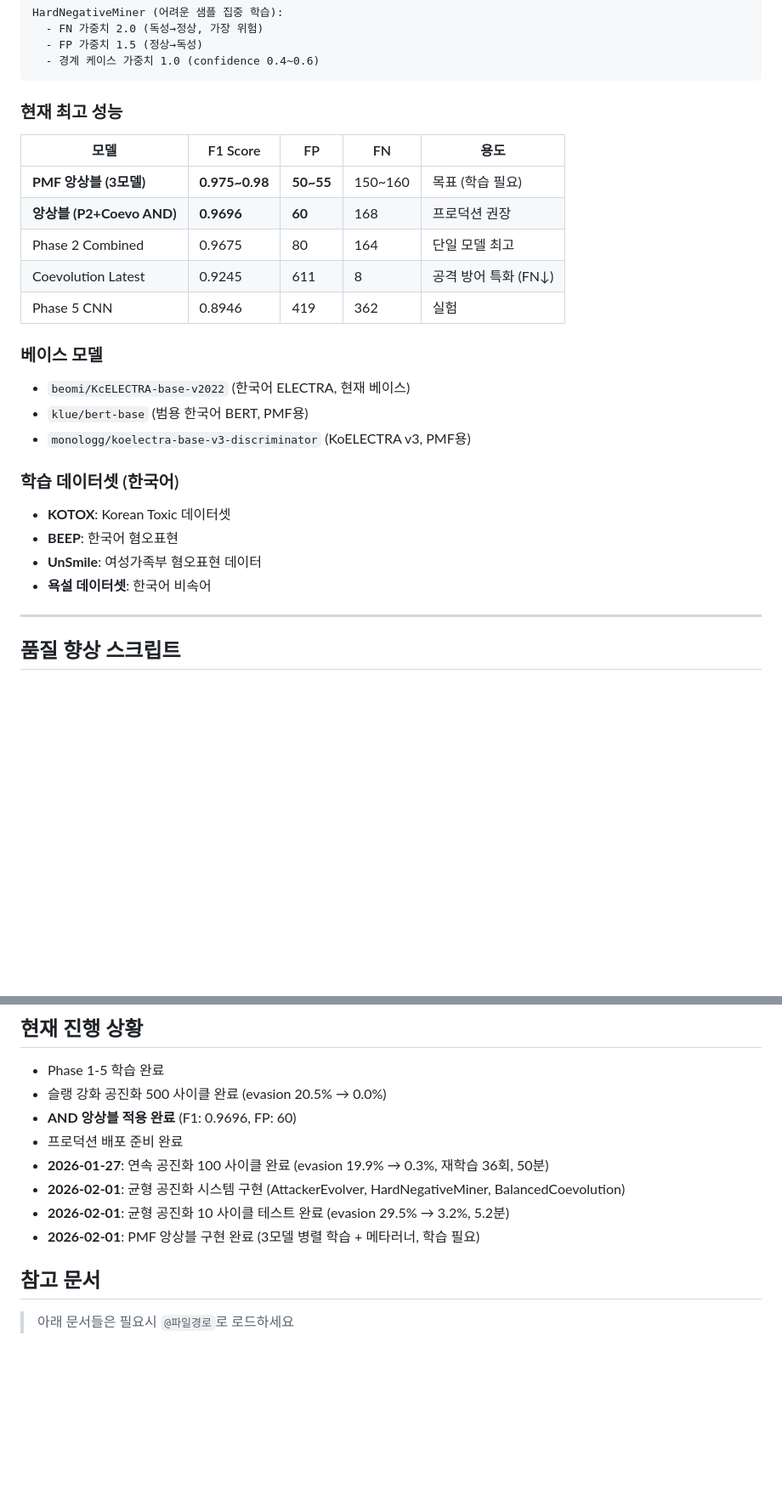
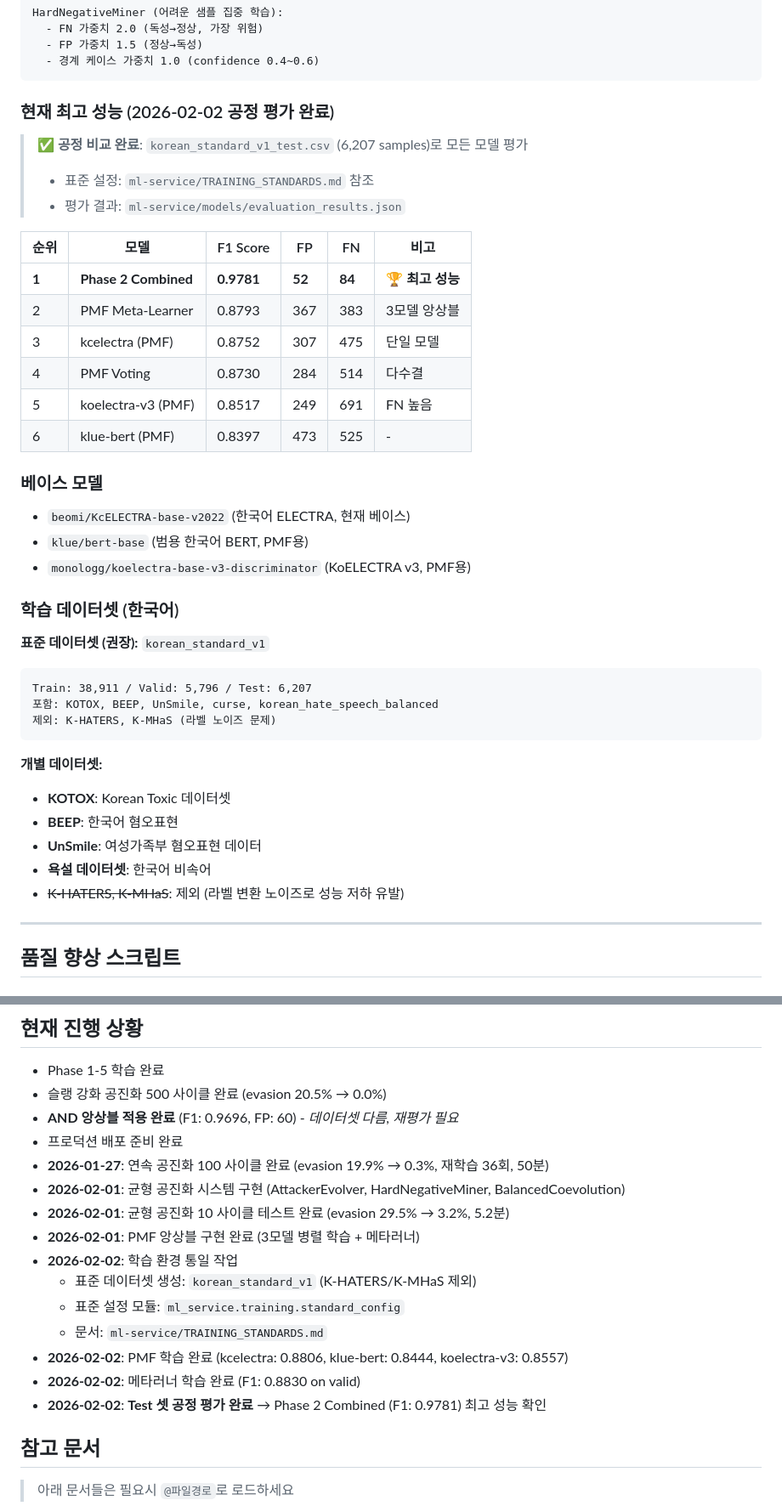
Before and after one commit to ressKim-io/EvoGuard, a Markdown page: CLAUDE.md, 2 parts joined by grey strips. Shown at 85% size. Rendered like a GitHub page; blank space fills up the shorter version.

Commit message:
docs: update CLAUDE.md with evaluation results and standards
- Add fair evaluation results on korean_standard_v1_test.csv
- Document Phase 2 Combined as best model (F1: 0.9781)
- Add PMF ensemble results and rankings
- Update dataset documentation (exclude K-HATERS/K-MHaS)
- Add standard training configuration references

Co-Authored-By: Claude Opus 4.5 <noreply@anthropic.com>

````diff
--- a/CLAUDE.md
+++ b/CLAUDE.md
@@ -28,14 +28,20 @@ HardNegativeMiner (어려운 샘플 집중 학습):
   - 경계 케이스 가중치 1.0 (confidence 0.4~0.6)
 ```
 
-### 현재 최고 성능
-| 모델 | F1 Score | FP | FN | 용도 |
-|------|----------|----|----|------|
-| **PMF 앙상블 (3모델)** | **0.975~0.98** | **50~55** | 150~160 | 목표 (학습 필요) |
-| **앙상블 (P2+Coevo AND)** | **0.9696** | **60** | 168 | 프로덕션 권장 |
-| Phase 2 Combined | 0.9675 | 80 | 164 | 단일 모델 최고 |
-| Coevolution Latest | 0.9245 | 611 | 8 | 공격 방어 특화 (FN↓) |
-| Phase 5 CNN | 0.8946 | 419 | 362 | 실험 |
+### 현재 최고 성능 (2026-02-02 공정 평가 완료)
+
+> **✅ 공정 비교 완료**: `korean_standard_v1_test.csv` (6,207 samples)로 모든 모델 평가
+> - 표준 설정: `ml-service/TRAINING_STANDARDS.md` 참조
+> - 평가 결과: `ml-service/models/evaluation_results.json`
+
+| 순위 | 모델 | F1 Score | FP | FN | 비고 |
+|------|------|----------|----|----|------|
+| **1** | **Phase 2 Combined** | **0.9781** | **52** | **84** | 🏆 **최고 성능** |
+| 2 | PMF Meta-Learner | 0.8793 | 367 | 383 | 3모델 앙상블 |
+| 3 | kcelectra (PMF) | 0.8752 | 307 | 475 | 단일 모델 |
+| 4 | PMF Voting | 0.8730 | 284 | 514 | 다수결 |
+| 5 | koelectra-v3 (PMF) | 0.8517 | 249 | 691 | FN 높음 |
+| 6 | klue-bert (PMF) | 0.8397 | 473 | 525 | - |
 
 ### 베이스 모델
 - `beomi/KcELECTRA-base-v2022` (한국어 ELECTRA, 현재 베이스)
@@ -43,10 +49,20 @@ HardNegativeMiner (어려운 샘플 집중 학습):
 - `monologg/koelectra-base-v3-discriminator` (KoELECTRA v3, PMF용)
 
 ### 학습 데이터셋 (한국어)
+
+**표준 데이터셋 (권장):** `korean_standard_v1`
+```
+Train: 38,911 / Valid: 5,796 / Test: 6,207
+포함: KOTOX, BEEP, UnSmile, curse, korean_hate_speech_balanced
+제외: K-HATERS, K-MHaS (라벨 노이즈 문제)
+```
+
+**개별 데이터셋:**
 - **KOTOX**: Korean Toxic 데이터셋
 - **BEEP**: 한국어 혐오표현
 - **UnSmile**: 여성가족부 혐오표현 데이터
 - **욕설 데이터셋**: 한국어 비속어
+- ~~K-HATERS, K-MHaS~~: 제외 (라벨 변환 노이즈로 성능 저하 유발)
 
 ---
 
@@ -151,12 +167,19 @@ models/
 ## 현재 진행 상황
 - Phase 1-5 학습 완료
 - 슬랭 강화 공진화 500 사이클 완료 (evasion 20.5% → 0.0%)
-- **AND 앙상블 적용 완료** (F1: 0.9696, FP: 60)
+- **AND 앙상블 적용 완료** (F1: 0.9696, FP: 60) - *데이터셋 다름, 재평가 필요*
 - 프로덕션 배포 준비 완료
 - **2026-01-27**: 연속 공진화 100 사이클 완료 (evasion 19.9% → 0.3%, 재학습 36회, 50분)
 - **2026-02-01**: 균형 공진화 시스템 구현 (AttackerEvolver, HardNegativeMiner, BalancedCoevolution)
 - **2026-02-01**: 균형 공진화 10 사이클 테스트 완료 (evasion 29.5% → 3.2%, 5.2분)
-- **2026-02-01**: PMF 앙상블 구현 완료 (3모델 병렬 학습 + 메타러너, 학습 필요)
+- **2026-02-01**: PMF 앙상블 구현 완료 (3모델 병렬 학습 + 메타러너)
+- **2026-02-02**: 학습 환경 통일 작업
+  - 표준 데이터셋 생성: `korean_standard_v1` (K-HATERS/K-MHaS 제외)
+  - 표준 설정 모듈: `ml_service.training.standard_config`
+  - 문서: `ml-service/TRAINING_STANDARDS.md`
+- **2026-02-02**: PMF 학습 완료 (kcelectra: 0.8806, klue-bert: 0.8444, koelectra-v3: 0.8557)
+- **2026-02-02**: 메타러너 학습 완료 (F1: 0.8830 on valid)
+- **2026-02-02**: **Test 셋 공정 평가 완료** → Phase 2 Combined (F1: 0.9781) 최고 성능 확인
 
 ## 참고 문서
 > 아래 문서들은 필요시 `@파일경로`로 로드하세요
````
